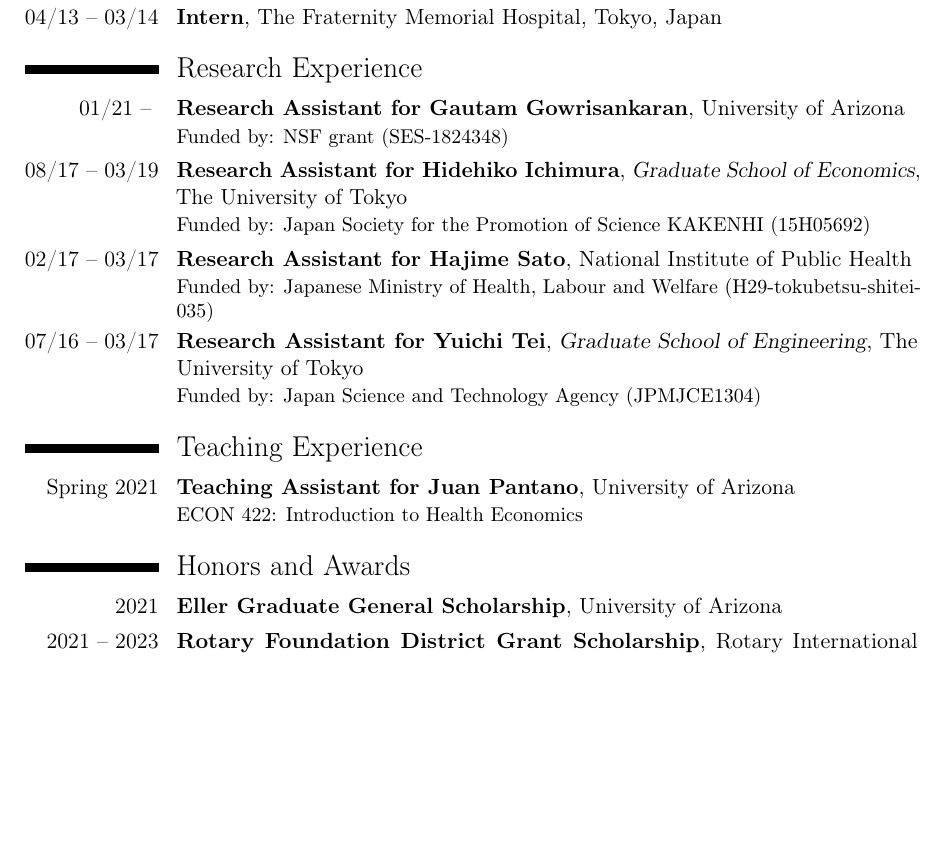
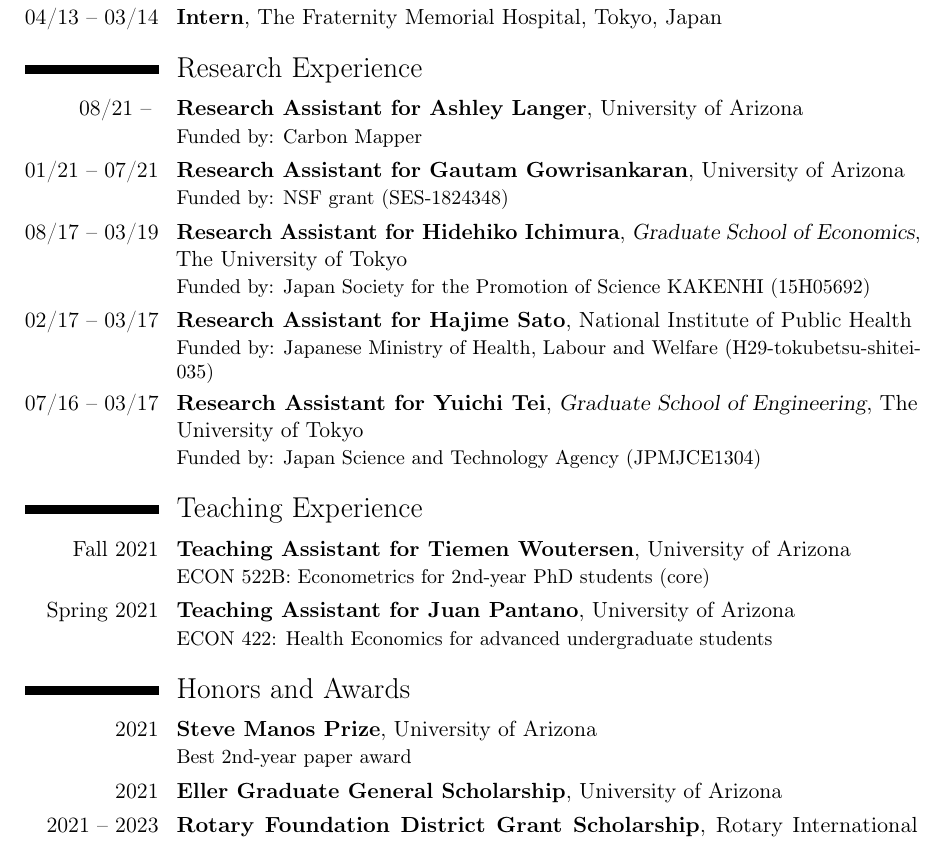
Before and after one commit to harakonan/research-public, a LaTeX CV (CV/CV_KH.tex): part of page 2 of 3, cut so that both start at the same text, the shorter picture padded with empty space. Compiled offline with pdfLaTeX.

Commit message:
[UPDATE] CV and cba machine-learning published

```diff
--- a/CV/CV_KH.tex
+++ b/CV/CV_KH.tex
@@ -104,16 +104,19 @@
 \cventry{04/13 -- 03/14}{Intern}{}{The Fraternity Memorial Hospital}{Tokyo, Japan}{}
 
 \section{Research Experience}
-\cventry{01/21 -- }{Research Assistant for Gautam Gowrisankaran}{}{University of Arizona}{}{Funded by: NSF grant (SES-1824348)}
+\cventry{08/21 -- }{Research Assistant for Ashley Langer}{}{University of Arizona}{}{Funded by: Carbon Mapper} %confirm funding source
+\cventry{01/21 -- 07/21}{Research Assistant for Gautam Gowrisankaran}{}{University of Arizona}{}{Funded by: NSF grant (SES-1824348)}
 \cventry{08/17 -- 03/19}{Research Assistant for Hidehiko Ichimura}{Graduate School of Economics}{The University of Tokyo}{}{Funded by: Japan Society for the Promotion of Science KAKENHI (15H05692)}%\\I worked on a project to investigate the preventive effects of early consultation on the onset of fatal diseases through the improvement of lifestyle diseases using large-scale medical claims data and annual health checkup data. Microsoft SQL Server and R were used for the project.}
 \cventry{02/17 -- 03/17}{Research Assistant for Hajime Sato}{}{National Institute of Public Health}{}{Funded by: Japanese Ministry of Health, Labour and Welfare (H29-tokubetsu-shitei-035)}%\\I was engaged in the survey and summarization of the current state of clinical research regulations in Japan for the establishment of the clinical research law.}
 \cventry{07/16 -- 03/17}{Research Assistant for Yuichi Tei}{Graduate School of Engineering}{The University of Tokyo}{}{Funded by: Japan Science and Technology Agency (JPMJCE1304)}%\\As a data manager, I worked on anonymization, data cleaning, and data extraction of company labor management systems and annual health checkup data. R was used for the project.}
 
 \section{Teaching Experience}
-\cventry{Spring 2021}{Teaching Assistant for Juan Pantano}{}{University of Arizona}{}{ECON 422: Introduction to Health Economics}
+\cventry{Fall 2021}{Teaching Assistant for Tiemen Woutersen}{}{University of Arizona}{}{ECON 522B: Econometrics for 2nd-year PhD students (core)}
+\cventry{Spring 2021}{Teaching Assistant for Juan Pantano}{}{University of Arizona}{}{ECON 422: Health Economics for advanced undergraduate students}
 
 
 \section{Honors and Awards}
+\cventry{2021}{Steve Manos Prize}{}{University of Arizona}{}{Best 2nd-year paper award}
 \cventry{2021}{Eller Graduate General Scholarship}{}{University of Arizona}{}{}
 \cventry{2021 -- 2023}{Rotary Foundation District Grant Scholarship}{}{Rotary International District 2580, Rotary Foundation}{}{}
 \cventry{2014}{Award of Excellence}{Grand Round of Internal Medicine}{The University of Tokyo Hospital}{}{}
```
Also changed, not shown: CV/CV_KH.pdf, cba/README.md, cba/machine-learning/README.md.
